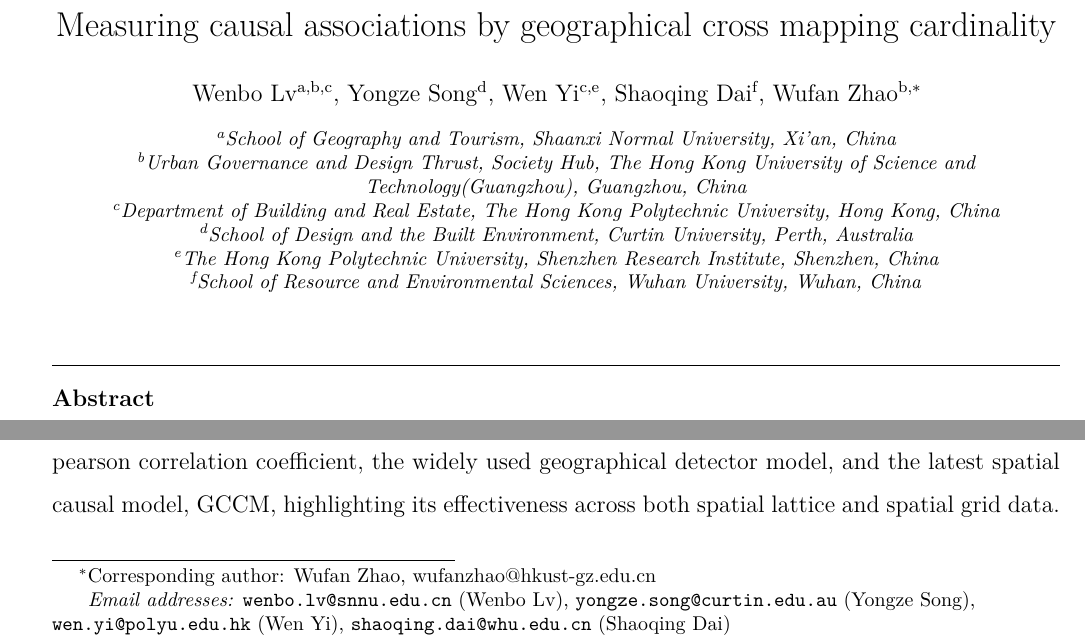
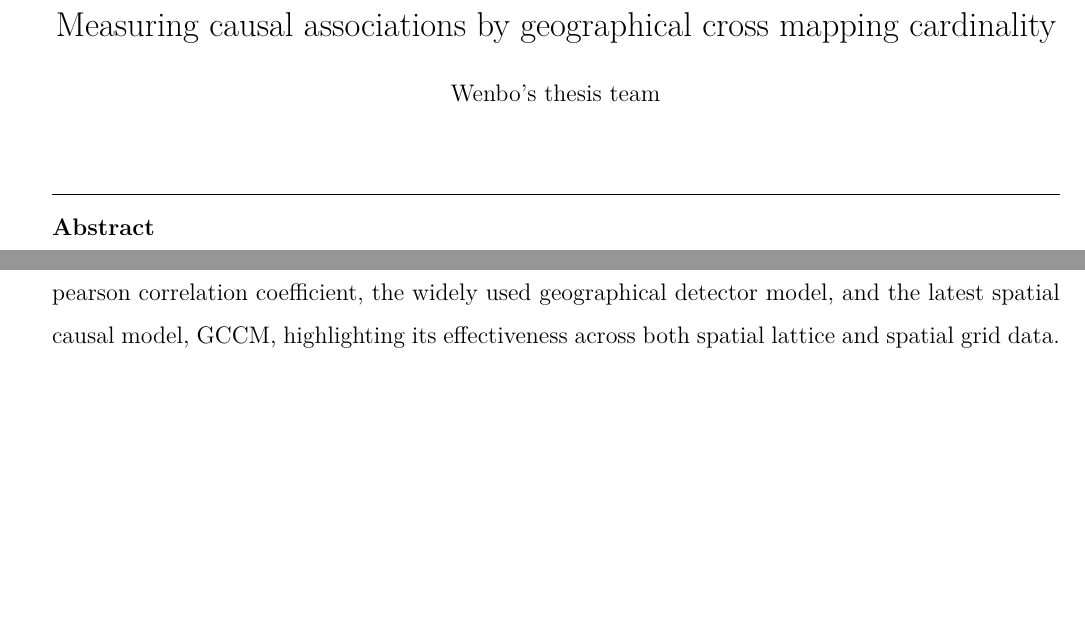
Before and after one commit to SpatLyu/GCMC, a LaTeX paper (manuscript/manuscript.tex): two parts of page 1 of 3 before the commit and two parts of page 1 of 2 after it, joined at a grey line, cut so that both start at the same text, the shorter picture padded with empty space. Compiled offline with XeLaTeX.

Commit message:
unsigned the authorship temporarily

```diff
--- a/manuscript/manuscript.tex
+++ b/manuscript/manuscript.tex
@@ -12,7 +12,7 @@
 \usepackage{geometry} % For setting page margins
 \usepackage{caption} % For captions
 \usepackage{amsmath}
-\usepackage{tcolorbox}  % 高亮和文本框支持
+\usepackage{tcolorbox}  % highlighting and text box support
 \usepackage{soul}
 
 
@@ -70,28 +70,30 @@
 \begin{frontmatter}
 \title{Measuring causal associations by geographical cross mapping cardinality}
 
-\author[a,b,c]{Wenbo Lv}
-\ead{wenbo.lv@snnu.edu.cn}
+\author{Wenbo's thesis team}
 
-\author[d]{Yongze Song}
-\ead{yongze.song@curtin.edu.au}
+% \author[a,b,c]{Wenbo Lv}
+% \ead{wenbo.lv@snnu.edu.cn}
 
-\author[c,e]{Wen Yi}
-\ead{wen.yi@polyu.edu.hk}
+% \author[d]{Yongze Song}
+% \ead{yongze.song@curtin.edu.au}
 
-\author[f]{Shaoqing Dai}
-\ead{shaoqing.dai@whu.edu.cn}
+% \author[c,e]{Wen Yi}
+% \ead{wen.yi@polyu.edu.hk}
 
-\author[b]{Wufan Zhao\corref{cor1}}
-\cortext[cor1]{Corresponding author: Wufan Zhao, wufanzhao@hkust-gz.edu.cn}
+% \author[f]{Shaoqing Dai}
+% \ead{shaoqing.dai@whu.edu.cn}
+
+% \author[b]{Wufan Zhao\corref{cor1}}
+% \cortext[cor1]{Corresponding author: Wufan Zhao, wufanzhao@hkust-gz.edu.cn}
 
 
-\address[a]{School of Geography and Tourism, Shaanxi Normal University, Xi'an, China}
-\address[b]{Urban Governance and Design Thrust, Society Hub, The Hong Kong University of Science and Technology(Guangzhou), Guangzhou, China}
-\address[c]{Department of Building and Real Estate, The Hong Kong Polytechnic University, Hong Kong, China}
-\address[d]{School of Design and the Built Environment, Curtin University, Perth, Australia}
-\address[e]{The Hong Kong Polytechnic University, Shenzhen Research Institute, Shenzhen, China}
-\address[f]{School of Resource and Environmental Sciences, Wuhan University, Wuhan, China}
+% \address[a]{School of Geography and Tourism, Shaanxi Normal University, Xi'an, China}
+% \address[b]{Urban Governance and Design Thrust, Society Hub, The Hong Kong University of Science and Technology(Guangzhou), Guangzhou, China}
+% \address[c]{Department of Building and Real Estate, The Hong Kong Polytechnic University, Hong Kong, China}
+% \address[d]{School of Design and the Built Environment, Curtin University, Perth, Australia}
+% \address[e]{The Hong Kong Polytechnic University, Shenzhen Research Institute, Shenzhen, China}
+% \address[f]{School of Resource and Environmental Sciences, Wuhan University, Wuhan, China}
 
 %%%%%%%%%%%%%%%%%%%%%%%%%%%%%%%%%%%%%%%%%%%%%%%%%%%
 \begin{abstract}
```
